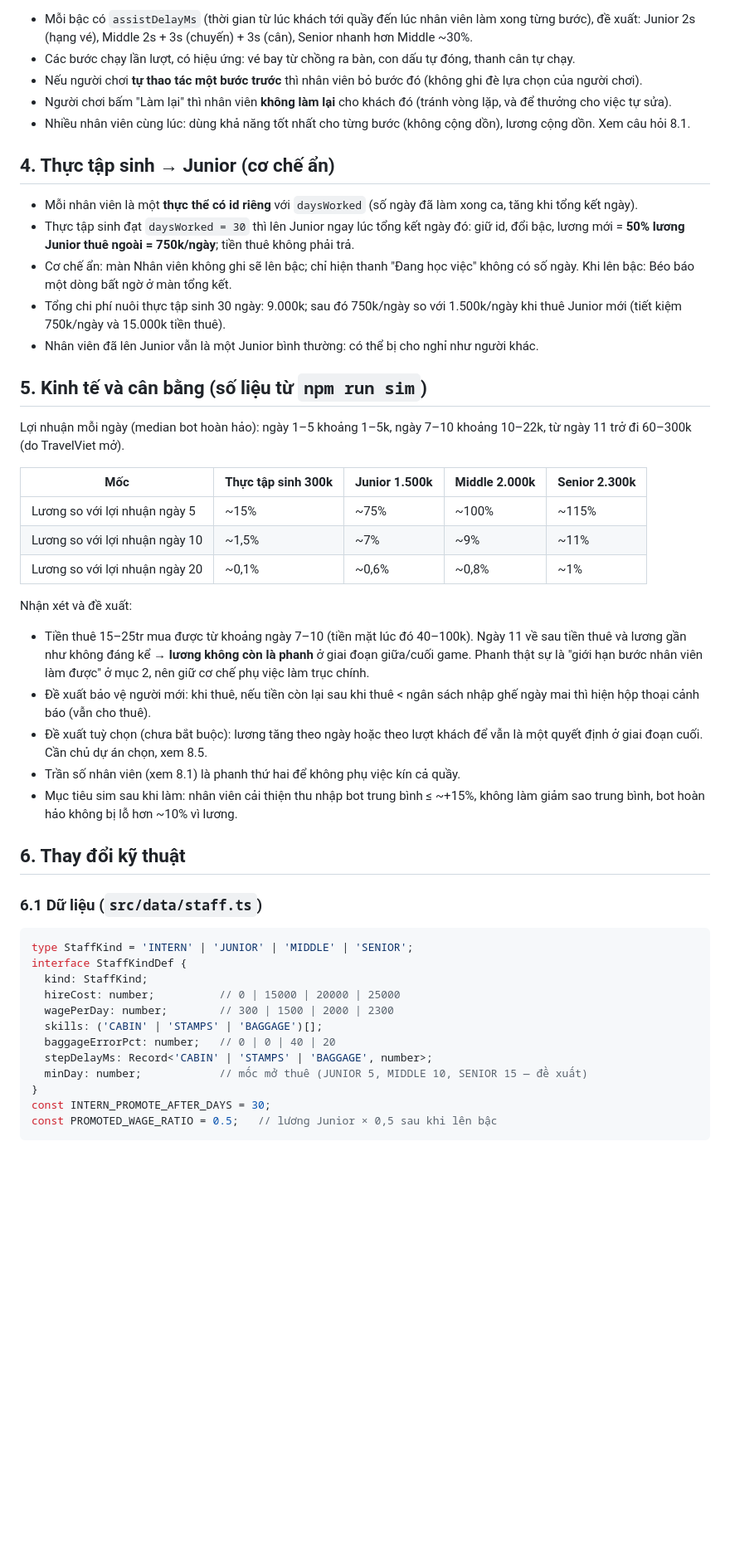
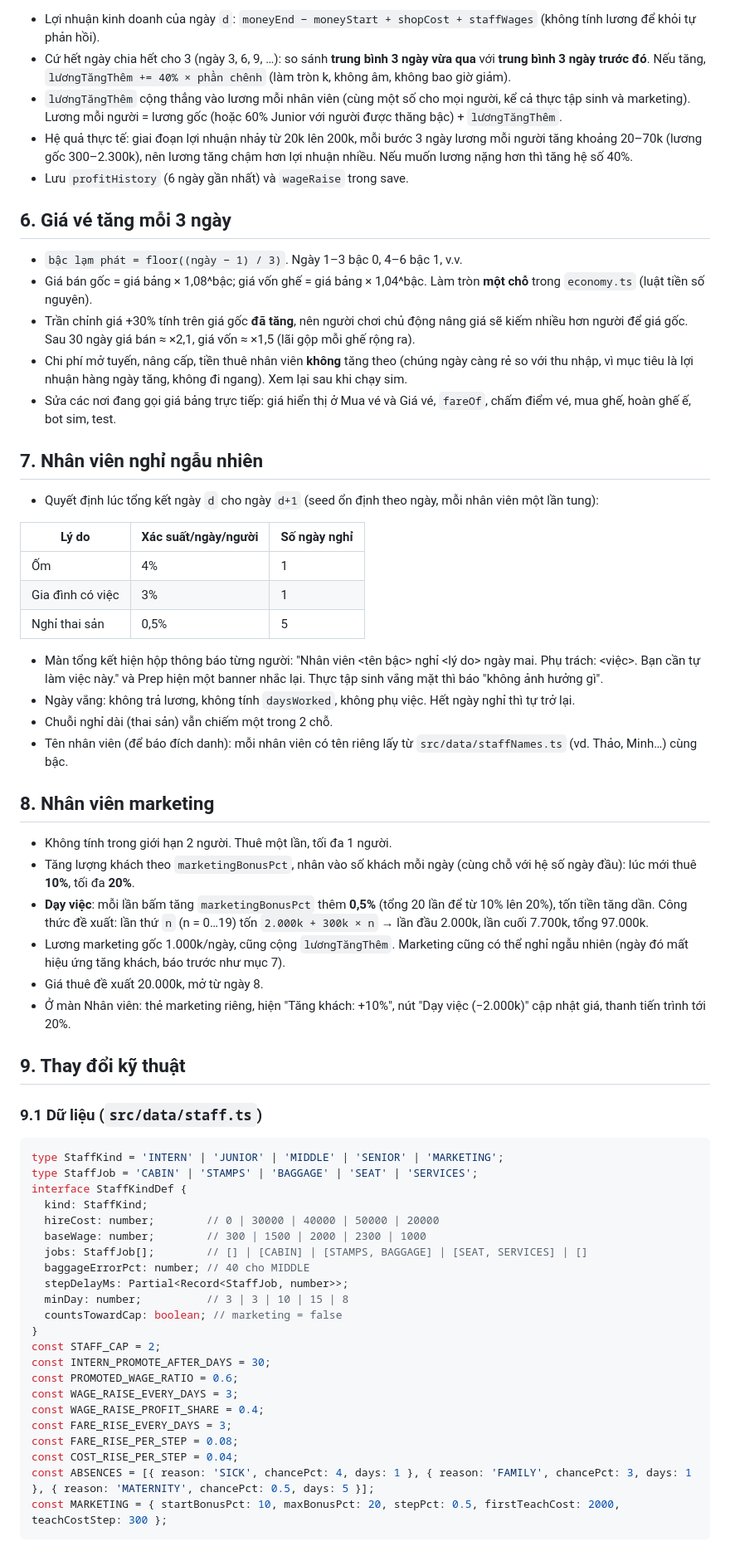
Before and after one commit to Sadfatcat/quayvenho, a Markdown page: docs/PLAN_NHAN_VIEN.md, the part around one of its changes. Shown at 83% size. Drawn GitHub-style; blank space fills up the shorter version.

Commit message:
docs: update staff plan (disjoint jobs, 2-slot cap, wage/fare inflation, absences, marketing)

````diff
--- a/docs/PLAN_NHAN_VIEN.md
+++ b/docs/PLAN_NHAN_VIEN.md
@@ -37,50 +55,67 @@ Hệ quả: nhân viên chỉ rút ngắn thời gian thao tác cho mỗi khách
 
-- Mỗi bậc có `assistDelayMs` (thời gian từ lúc khách tới quầy đến lúc nhân viên làm xong từng bước), đề xuất: Junior 2s (hạng vé), Middle 2s + 3s (chuyến) + 3s (cân), Senior nhanh hơn Middle ~30%.
-- Các bước chạy lần lượt, có hiệu ứng: vé bay từ chồng ra bàn, con dấu tự đóng, thanh cân tự chạy.
-- Nếu người chơi **tự thao tác một bước trước** thì nhân viên bỏ bước đó (không ghi đè lựa chọn của người chơi).
-- Người chơi bấm "Làm lại" thì nhân viên **không làm lại** cho khách đó (tránh vòng lặp, và để thưởng cho việc tự sửa).
-- Nhiều nhân viên cùng lúc: dùng khả năng tốt nhất cho từng bước (không cộng dồn), lương cộng dồn. Xem câu hỏi 8.1.
+- Lợi nhuận kinh doanh của ngày `d`: `moneyEnd − moneyStart + shopCost + staffWages` (không tính lương để khỏi tự phản hồi).
+- Cứ hết ngày chia hết cho 3 (ngày 3, 6, 9, …): so sánh **trung bình 3 ngày vừa qua** với **trung bình 3 ngày trước đó**. Nếu tăng, `lươngTăngThêm += 40% × phần chênh` (làm tròn k, không âm, không bao giờ giảm).
+- `lươngTăngThêm` cộng thẳng vào lương mỗi nhân viên (cùng một số cho mọi người, kể cả thực tập sinh và marketing). Lương mỗi người = lương gốc (hoặc 60% Junior với người được thăng bậc) + `lươngTăngThêm`.
+- Hệ quả thực tế: giai đoạn lợi nhuận nhảy từ 20k lên 200k, mỗi bước 3 ngày lương mỗi người tăng khoảng 20–70k (lương gốc 300–2.300k), nên lương tăng chậm hơn lợi nhuận nhiều. Nếu muốn lương nặng hơn thì tăng hệ số 40%.
+- Lưu `profitHistory` (6 ngày gần nhất) và `wageRaise` trong save.
 
-## 4. Thực tập sinh → Junior (cơ chế ẩn)
+## 6. Giá vé tăng mỗi 3 ngày
 
-- Mỗi nhân viên là một **thực thể có id riêng** với `daysWorked` (số ngày đã làm xong ca, tăng khi tổng kết ngày).
-- Thực tập sinh đạt `daysWorked = 30` thì lên Junior ngay lúc tổng kết ngày đó: giữ id, đổi bậc, lương mới = **50% lương Junior thuê ngoài = 750k/ngày**; tiền thuê không phải trả.
-- Cơ chế ẩn: màn Nhân viên không ghi sẽ lên bậc; chỉ hiện thanh "Đang học việc" không có số ngày. Khi lên bậc: Béo báo một dòng bất ngờ ở màn tổng kết.
-- Tổng chi phí nuôi thực tập sinh 30 ngày: 9.000k; sau đó 750k/ngày so với 1.500k/ngày khi thuê Junior mới (tiết kiệm 750k/ngày và 15.000k tiền thuê).
-- Nhân viên đã lên Junior vẫn là một Junior bình thường: có thể bị cho nghỉ như người khác.
+- `bậc lạm phát = floor((ngày − 1) / 3)`. Ngày 1–3 bậc 0, 4–6 bậc 1, v.v.
+- Giá bán gốc = giá bảng × 1,08^bậc; giá vốn ghế = giá bảng × 1,04^bậc. Làm tròn **một chỗ** trong `economy.ts` (luật tiền số nguyên).
+- Trần chỉnh giá +30% tính trên giá gốc **đã tăng**, nên người chơi chủ động nâng giá sẽ kiếm nhiều hơn người để giá gốc. Sau 30 ngày giá bán ≈ ×2,1, giá vốn ≈ ×1,5 (lãi gộp mỗi ghế rộng ra).
+- Chi phí mở tuyến, nâng cấp, tiền thuê nhân viên **không** tăng theo (chúng ngày càng rẻ so với thu nhập, vì mục tiêu là lợi nhuận hàng ngày tăng, không đi ngang). Xem lại sau khi chạy sim.
+- Sửa các nơi đang gọi giá bảng trực tiếp: giá hiển thị ở Mua vé và Giá vé, `fareOf`, chấm điểm vé, mua ghế, hoàn ghế ế, bot sim, test.
 
-## 5. Kinh tế và cân bằng (số liệu từ `npm run sim`)
+## 7. Nhân viên nghỉ ngẫu nhiên
 
-Lợi nhuận mỗi ngày (median bot hoàn hảo): ngày 1–5 khoảng 1–5k, ngày 7–10 khoảng 10–22k, từ ngày 11 trở đi 60–300k (do TravelViet mở).
+- Quyết định lúc tổng kết ngày `d` cho ngày `d+1` (seed ổn định theo ngày, mỗi nhân viên một lần tung):
 
-| Mốc | Thực tập sinh 300k | Junior 1.500k | Middle 2.000k | Senior 2.300k |
-|---|---|---|---|---|
-| Lương so với lợi nhuận ngày 5 | ~15% | ~75% | ~100% | ~115% |
-| Lương so với lợi nhuận ngày 10 | ~1,5% | ~7% | ~9% | ~11% |
-| Lương so với lợi nhuận ngày 20 | ~0,1% | ~0,6% | ~0,8% | ~1% |
+| Lý do | Xác suất/ngày/người | Số ngày nghỉ |
+|---|---|---|
+| Ốm | 4% | 1 |
+| Gia đình có việc | 3% | 1 |
+| Nghỉ thai sản | 0,5% | 5 |
 
-Nhận xét và đề xuất:
-- Tiền thuê 15–25tr mua được từ khoảng ngày 7–10 (tiền mặt lúc đó 40–100k). Ngày 11 về sau tiền thuê và lương gần như không đáng kể → **lương không còn là phanh** ở giai đoạn giữa/cuối game. Phanh thật sự là "giới hạn bước nhân viên làm được" ở mục 2, nên giữ cơ chế phụ việc làm trục chính.
-- Đề xuất bảo vệ người mới: khi thuê, nếu tiền còn lại sau khi thuê < ngân sách nhập ghế ngày mai thì hiện hộp thoại cảnh báo (vẫn cho thuê).
-- Đề xuất tuỳ chọn (chưa bắt buộc): lương tăng theo ngày hoặc theo lượt khách để vẫn là một quyết định ở giai đoạn cuối. Cần chủ dự án chọn, xem 8.5.
-- Trần số nhân viên (xem 8.1) là phanh thứ hai để không phụ việc kín cả quầy.
-- Mục tiêu sim sau khi làm: nhân viên cải thiện thu nhập bot trung bình ≤ ~+15%, không làm giảm sao trung bình, bot hoàn hảo không bị lỗ hơn ~10% vì lương.
+- Màn tổng kết hiện hộp thông báo từng người: "Nhân viên <tên bậc> nghỉ <lý do> ngày mai. Phụ trách: <việc>. Bạn cần tự làm việc này." và Prep hiện một banner nhắc lại. Thực tập sinh vắng mặt thì báo "không ảnh hưởng gì".
+- Ngày vắng: không trả lương, không tính `daysWorked`, không phụ việc. Hết ngày nghỉ thì tự trở lại.
+- Chuỗi nghỉ dài (thai sản) vẫn chiếm một trong 2 chỗ.
+- Tên nhân viên (để báo đích danh): mỗi nhân viên có tên riêng lấy từ `src/data/staffNames.ts` (vd. Thảo, Minh…) cùng bậc.
 
-## 6. Thay đổi kỹ thuật
+## 8. Nhân viên marketing
 
-### 6.1 Dữ liệu (`src/data/staff.ts`)
+- Không tính trong giới hạn 2 người. Thuê một lần, tối đa 1 người.
+- Tăng lượng khách theo `marketingBonusPct`, nhân vào số khách mỗi ngày (cùng chỗ với hệ số ngày đầu): lúc mới thuê **10%**, tối đa **20%**.
+- **Dạy việc**: mỗi lần bấm tăng `marketingBonusPct` thêm **0,5%** (tổng 20 lần để từ 10% lên 20%), tốn tiền tăng dần. Công thức đề xuất: lần thứ `n` (n = 0…19) tốn `2.000k + 300k × n` → lần đầu 2.000k, lần cuối 7.700k, tổng 97.000k.
+- Lương marketing gốc 1.000k/ngày, cũng cộng `lươngTăngThêm`. Marketing cũng có thể nghỉ ngẫu nhiên (ngày đó mất hiệu ứng tăng khách, báo trước như mục 7).
+- Giá thuê đề xuất 20.000k, mở từ ngày 8.
+- Ở màn Nhân viên: thẻ marketing riêng, hiện "Tăng khách: +10%", nút "Dạy việc (−2.000k)" cập nhật giá, thanh tiến trình tới 20%.
+
+## 9. Thay đổi kỹ thuật
+
+### 9.1 Dữ liệu (`src/data/staff.ts`)
 ```ts
-type StaffKind = 'INTERN' | 'JUNIOR' | 'MIDDLE' | 'SENIOR';
+type StaffKind = 'INTERN' | 'JUNIOR' | 'MIDDLE' | 'SENIOR' | 'MARKETING';
+type StaffJob = 'CABIN' | 'STAMPS' | 'BAGGAGE' | 'SEAT' | 'SERVICES';
 interface StaffKindDef {
   kind: StaffKind;
-  hireCost: number;          // 0 | 15000 | 20000 | 25000
-  wagePerDay: number;        // 300 | 1500 | 2000 | 2300
-  skills: ('CABIN' | 'STAMPS' | 'BAGGAGE')[];
-  baggageErrorPct: number;   // 0 | 0 | 40 | 20
-  stepDelayMs: Record<'CABIN' | 'STAMPS' | 'BAGGAGE', number>;
-  minDay: number;            // mốc mở thuê (JUNIOR 5, MIDDLE 10, SENIOR 15 — đề xuất)
+  hireCost: number;        // 0 | 30000 | 40000 | 50000 | 20000
+  baseWage: number;        // 300 | 1500 | 2000 | 2300 | 1000
+  jobs: StaffJob[];        // [] | [CABIN] | [STAMPS, BAGGAGE] | [SEAT, SERVICES] | []
+  baggageErrorPct: number; // 40 cho MIDDLE
+  stepDelayMs: Partial<Record<StaffJob, number>>;
+  minDay: number;          // 3 | 3 | 10 | 15 | 8
+  countsTowardCap: boolean; // marketing = false
 }
+const STAFF_CAP = 2;
 const INTERN_PROMOTE_AFTER_DAYS = 30;
-const PROMOTED_WAGE_RATIO = 0.5;   // lương Junior × 0,5 sau khi lên bậc
+const PROMOTED_WAGE_RATIO = 0.6;
+const WAGE_RAISE_EVERY_DAYS = 3;
+const WAGE_RAISE_PROFIT_SHARE = 0.4;
+const FARE_RISE_EVERY_DAYS = 3;
+const FARE_RISE_PER_STEP = 0.08;
+const COST_RISE_PER_STEP = 0.04;
+const ABSENCES = [{ reason: 'SICK', chancePct: 4, days: 1 }, { reason: 'FAMILY', chancePct: 3, days: 1 }, { reason: 'MATERNITY', chancePct: 0.5, days: 5 }];
+const MARKETING = { startBonusPct: 10, maxBonusPct: 20, stepPct: 0.5, firstTeachCost: 2000, teachCostStep: 300 };
 ```
 
````
Also changed, not shown: other parts of docs/PLAN_NHAN_VIEN.md (+99 -66 lines).
